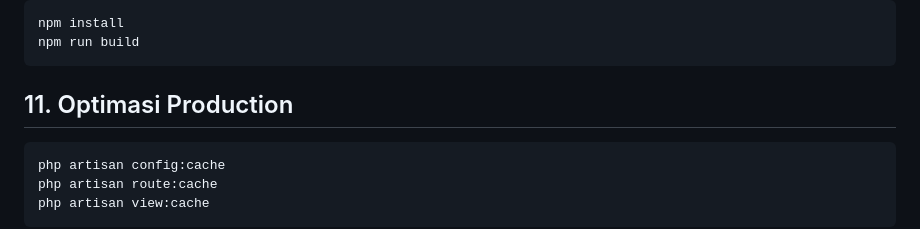
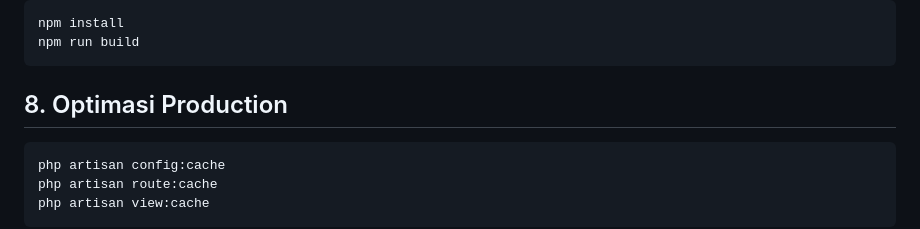
Before and after one commit to Faizal-Putra-Ramadhan/SistemAkademikTeknikKimia, a Markdown page: README.md, the part around the change. Drawn GitHub-style.

Commit message:
Renumber section for production optimization

````diff
--- a/README.md
+++ b/README.md
@@ -175,7 +175,7 @@ npm run build
 ```
 
 
-## 11. Optimasi Production
+## 8. Optimasi Production
 
 ```bash
 php artisan config:cache
````
